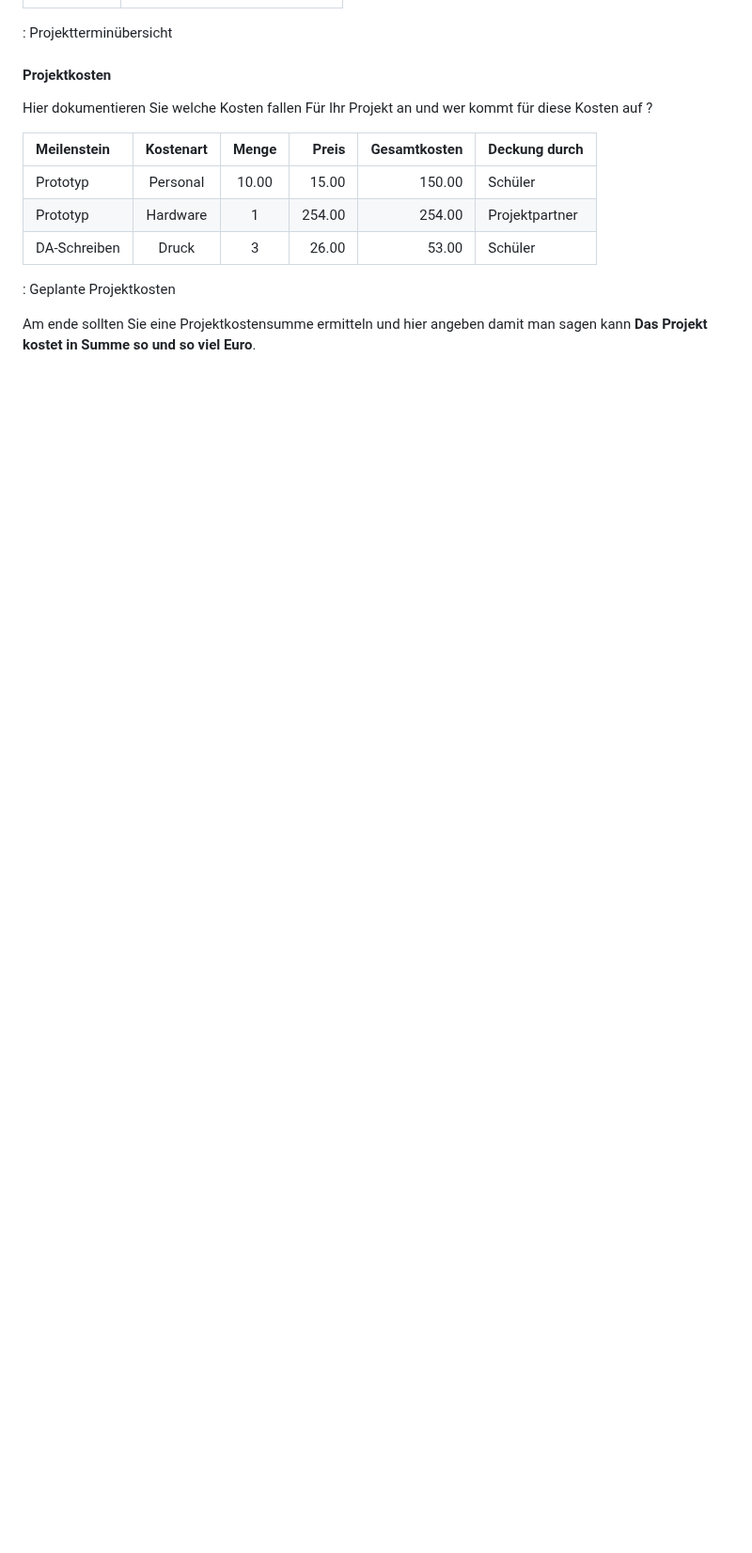
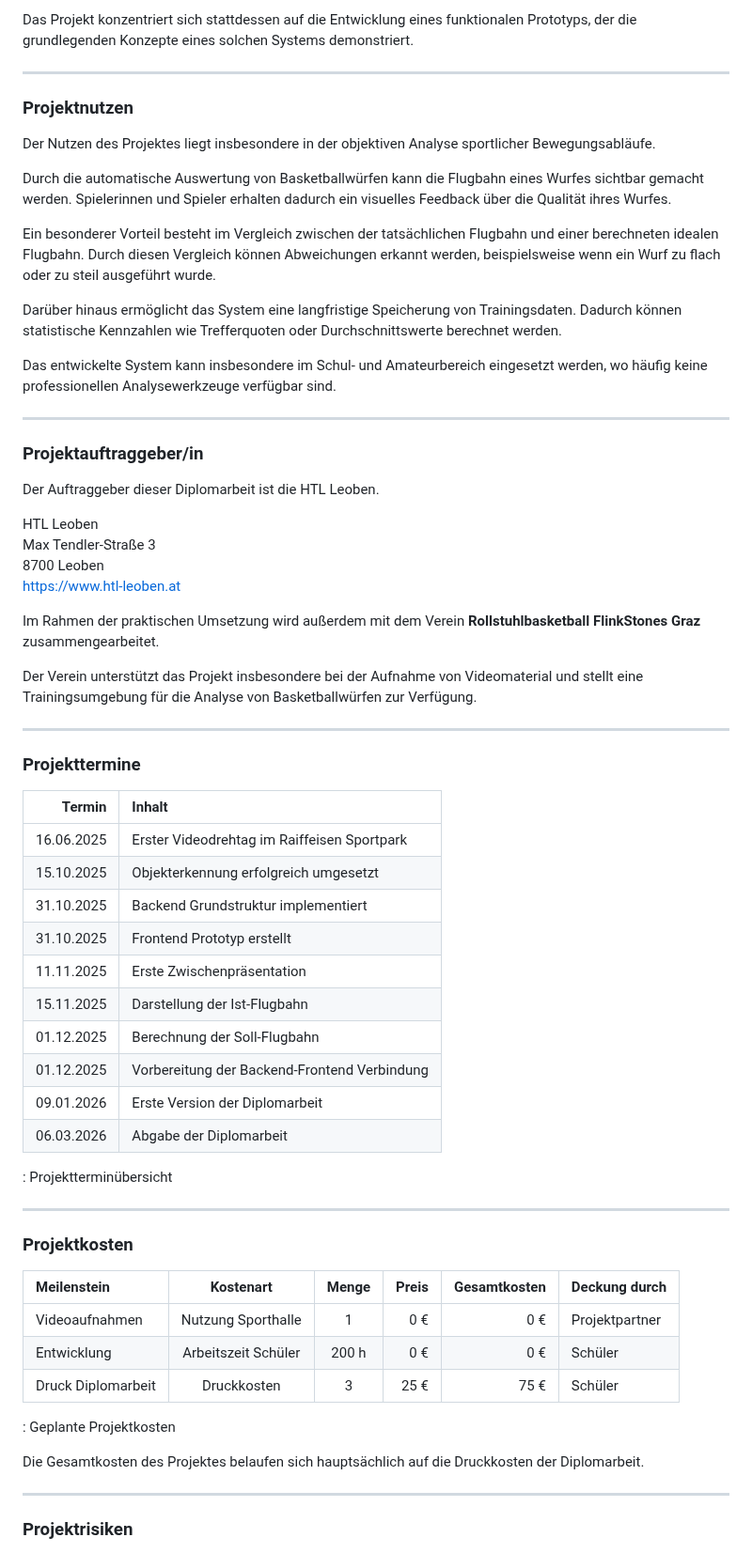
Before and after one commit to DerGuteMann37/DA_2526_Baskettball-Effizienssteigerung-durch-Videoanalyse, a Markdown page: Diplomarbeit/90-Projektplan.md, the part around one of its changes. Shown at 94% size. GitHub-like rendering; blank space fills up the shorter version.

```diff
--- a/Diplomarbeit/90-Projektplan.md
+++ b/Diplomarbeit/90-Projektplan.md
@@ -46,20 +61,68 @@ Welche Termine sind Fixtermine und was sollte an diesen Terminen stattfinden ? B
+Das Projekt konzentriert sich stattdessen auf die Entwicklung eines funktionalen Prototyps, der die grundlegenden Konzepte eines solchen Systems demonstriert.
+
+---
+
+### Projektnutzen
+
+Der Nutzen des Projektes liegt insbesondere in der objektiven Analyse sportlicher Bewegungsabläufe.
+
+Durch die automatische Auswertung von Basketballwürfen kann die Flugbahn eines Wurfes sichtbar gemacht werden. Spielerinnen und Spieler erhalten dadurch ein visuelles Feedback über die Qualität ihres Wurfes.
+
+Ein besonderer Vorteil besteht im Vergleich zwischen der tatsächlichen Flugbahn und einer berechneten idealen Flugbahn. Durch diesen Vergleich können Abweichungen erkannt werden, beispielsweise wenn ein Wurf zu flach oder zu steil ausgeführt wurde.
+
+Darüber hinaus ermöglicht das System eine langfristige Speicherung von Trainingsdaten. Dadurch können statistische Kennzahlen wie Trefferquoten oder Durchschnittswerte berechnet werden.
+
+Das entwickelte System kann insbesondere im Schul- und Amateurbereich eingesetzt werden, wo häufig keine professionellen Analysewerkzeuge verfügbar sind.
+
+---
+
+### Projektauftraggeber/in
+
+Der Auftraggeber dieser Diplomarbeit ist die HTL Leoben.
+
+HTL Leoben
+Max Tendler-Straße 3
+8700 Leoben
+https://www.htl-leoben.at
+
+Im Rahmen der praktischen Umsetzung wird außerdem mit dem Verein **Rollstuhlbasketball FlinkStones Graz** zusammengearbeitet.
+
+Der Verein unterstützt das Projekt insbesondere bei der Aufnahme von Videomaterial und stellt eine Trainingsumgebung für die Analyse von Basketballwürfen zur Verfügung.
+
+---
+
+### Projekttermine
+
+| Termin | Inhalt |
+|------:|:--------------------------------|
+| 16.06.2025 | Erster Videodrehtag im Raiffeisen Sportpark |
+| 15.10.2025 | Objekterkennung erfolgreich umgesetzt |
+| 31.10.2025 | Backend Grundstruktur implementiert |
+| 31.10.2025 | Frontend Prototyp erstellt |
+| 11.11.2025 | Erste Zwischenpräsentation |
+| 15.11.2025 | Darstellung der Ist-Flugbahn |
+| 01.12.2025 | Berechnung der Soll-Flugbahn |
+| 01.12.2025 | Vorbereitung der Backend-Frontend Verbindung |
+| 09.01.2026 | Erste Version der Diplomarbeit |
+| 06.03.2026 | Abgabe der Diplomarbeit |
 
 : Projektterminübersicht
 
+---
 
-#### Projektkosten
+### Projektkosten
 
-Hier dokumentieren Sie welche Kosten fallen Für Ihr Projekt an und wer kommt für diese Kosten auf ?
+| Meilenstein | Kostenart | Menge | Preis | Gesamtkosten | Deckung durch |
+|:-------------|:---------:|:------:|------:|-------------:|---------------|
+| Videoaufnahmen | Nutzung Sporthalle | 1 | 0 € | 0 € | Projektpartner |
+| Entwicklung | Arbeitszeit Schüler | 200 h | 0 € | 0 € | Schüler |
+| Druck Diplomarbeit | Druckkosten | 3 | 25 € | 75 € | Schüler |
 
-| Meilenstein  | Kostenart | Menge  | Preis   | Gesamtkosten | Deckung durch |
-|:-------------|:---------:|:------:|--------:|-------------:|---------------|
-| Prototyp     | Personal  |  10.00 |   15.00 | 150.00      | Schüler       |
-| Prototyp     | Hardware  |  1     |  254.00 | 254.00      | Projektpartner|
-| DA-Schreiben | Druck     |  3     |   26.00 |  53.00      | Schüler       |
+: Geplante Projektkosten
 
- : Geplante Projektkosten
+Die Gesamtkosten des Projektes belaufen sich hauptsächlich auf die Druckkosten der Diplomarbeit.
 
-Am ende sollten Sie eine Projektkostensumme ermitteln und hier angeben damit man sagen kann
-__Das Projekt kostet in Summe so und so viel Euro__.
+---
 
+### Projektrisiken
 
```
Also changed, not shown: other parts of Diplomarbeit/90-Projektplan.md (+86 -184 lines).
